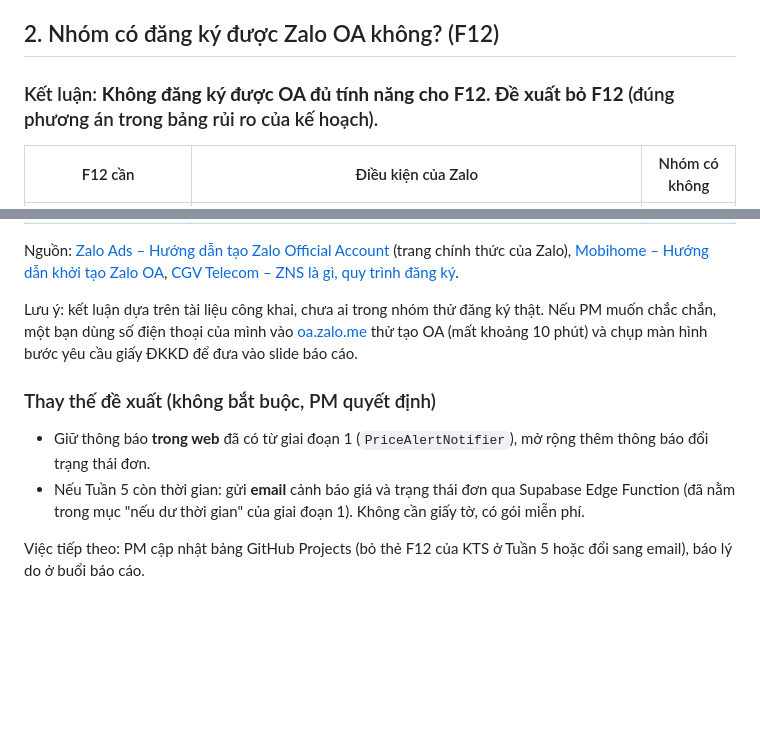
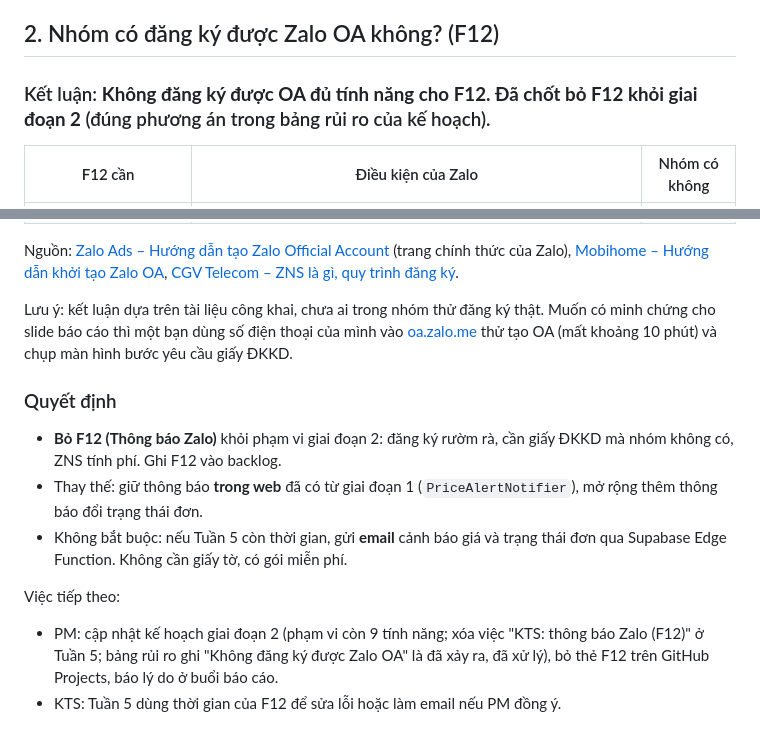
Before and after one commit to hermitt-NMH/HcmusWare, a Markdown page: docs/g2-ba-tuan1.md, 2 parts joined by grey strips. Rendered like a GitHub page; blank space fills up the shorter version.

Commit message:
docs(ba): chot bo F12 Thong bao Zalo khoi giai doan 2
Zalo OA can giay DKKD de nhan tin/ZNS, nhom khong co. Thay bang thong bao trong web,
email la tuy chon neu Tuan 5 con thoi gian.

Co-Authored-By: Claude Opus 5.5 <noreply@anthropic.com>

```diff
--- a/docs/g2-ba-tuan1.md
+++ b/docs/g2-ba-tuan1.md
@@ -55,7 +55,7 @@ Gợi ý cho Dev1 (F17):
 
 ## 2. Nhóm có đăng ký được Zalo OA không? (F12)
 
-### Kết luận: **Không đăng ký được OA đủ tính năng cho F12. Đề xuất bỏ F12** (đúng phương án trong bảng rủi ro của kế hoạch).
+### Kết luận: **Không đăng ký được OA đủ tính năng cho F12. Đã chốt bỏ F12 khỏi giai đoạn 2** (đúng phương án trong bảng rủi ro của kế hoạch).
 
 | F12 cần                                         | Điều kiện của Zalo                                                                                                                                            | Nhóm có không |
 | ----------------------------------------------- | ------------------------------------------------------------------------------------------------------------------------------------------------------------- | ------------- |
@@ -69,11 +69,15 @@ Nguồn:
 [Mobihome – Hướng dẫn khởi tạo Zalo OA](https://mobihome.vn/huong-dan/huong-dan-khoi-tao-zalo-official-account/),
 [CGV Telecom – ZNS là gì, quy trình đăng ký](https://cgvtelecom.vn/zalo-notification-service-zns-la-gi-quy-trinh-dang-ky-luu-y-quan-trong-cho-doanh-nghiep/).
 
-Lưu ý: kết luận dựa trên tài liệu công khai, chưa ai trong nhóm thử đăng ký thật. Nếu PM muốn chắc chắn, một bạn dùng số điện thoại của mình vào [oa.zalo.me](https://oa.zalo.me) thử tạo OA (mất khoảng 10 phút) và chụp màn hình bước yêu cầu giấy ĐKKD để đưa vào slide báo cáo.
+Lưu ý: kết luận dựa trên tài liệu công khai, chưa ai trong nhóm thử đăng ký thật. Muốn có minh chứng cho slide báo cáo thì một bạn dùng số điện thoại của mình vào [oa.zalo.me](https://oa.zalo.me) thử tạo OA (mất khoảng 10 phút) và chụp màn hình bước yêu cầu giấy ĐKKD.
 
-### Thay thế đề xuất (không bắt buộc, PM quyết định)
+### Quyết định
 
-- Giữ thông báo **trong web** đã có từ giai đoạn 1 (`PriceAlertNotifier`), mở rộng thêm thông báo đổi trạng thái đơn.
-- Nếu Tuần 5 còn thời gian: gửi **email** cảnh báo giá và trạng thái đơn qua Supabase Edge Function (đã nằm trong mục "nếu dư thời gian" của giai đoạn 1). Không cần giấy tờ, có gói miễn phí.
+- **Bỏ F12 (Thông báo Zalo)** khỏi phạm vi giai đoạn 2: đăng ký rườm rà, cần giấy ĐKKD mà nhóm không có, ZNS tính phí. Ghi F12 vào backlog.
+- Thay thế: giữ thông báo **trong web** đã có từ giai đoạn 1 (`PriceAlertNotifier`), mở rộng thêm thông báo đổi trạng thái đơn.
+- Không bắt buộc: nếu Tuần 5 còn thời gian, gửi **email** cảnh báo giá và trạng thái đơn qua Supabase Edge Function. Không cần giấy tờ, có gói miễn phí.
 
-Việc tiếp theo: PM cập nhật bảng GitHub Projects (bỏ thẻ F12 của KTS ở Tuần 5 hoặc đổi sang email), báo lý do ở buổi báo cáo.
+Việc tiếp theo:
+
+- PM: cập nhật kế hoạch giai đoạn 2 (phạm vi còn 9 tính năng; xóa việc "KTS: thông báo Zalo (F12)" ở Tuần 5; bảng rủi ro ghi "Không đăng ký được Zalo OA" là đã xảy ra, đã xử lý), bỏ thẻ F12 trên GitHub Projects, báo lý do ở buổi báo cáo.
+- KTS: Tuần 5 dùng thời gian của F12 để sửa lỗi hoặc làm email nếu PM đồng ý.
```
